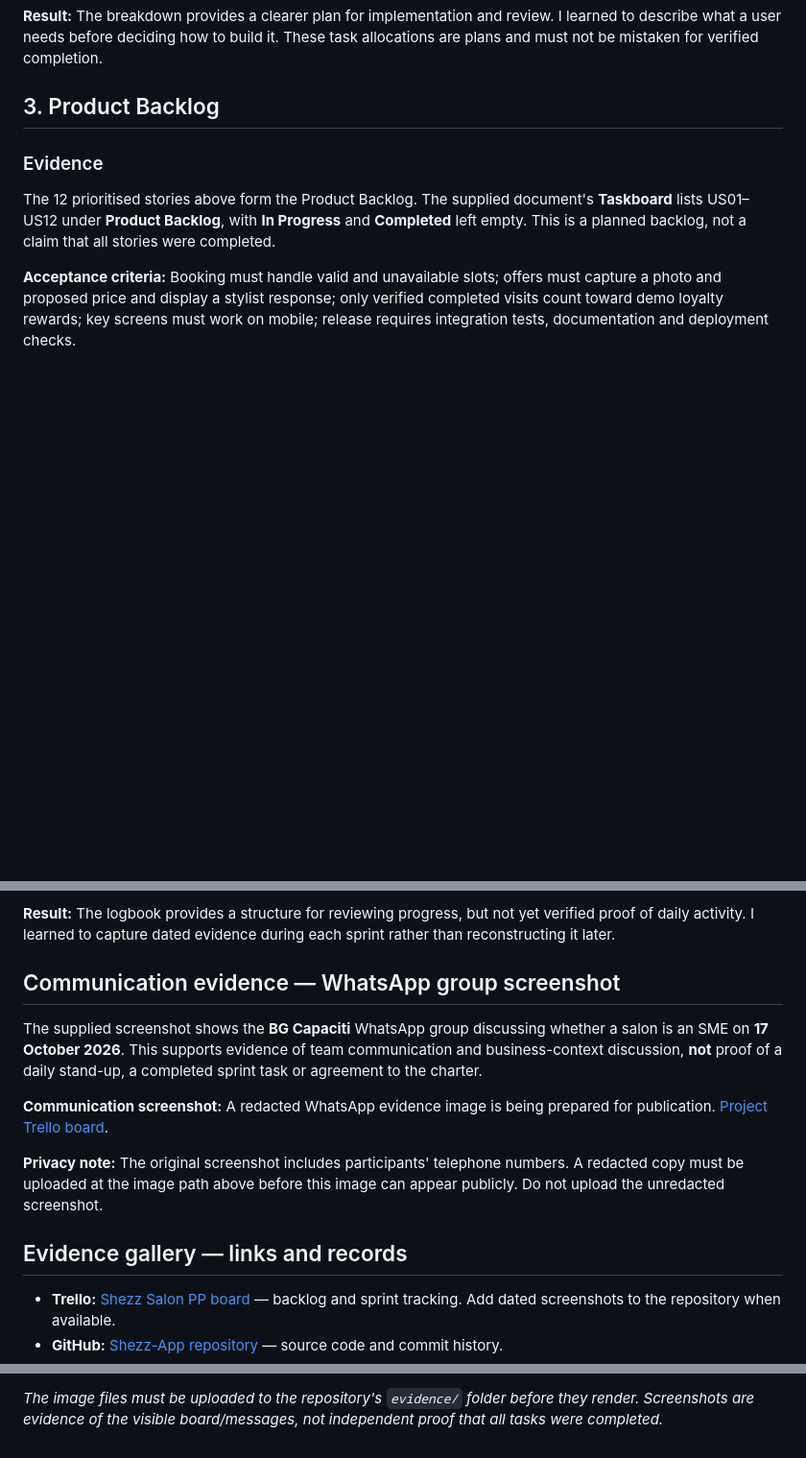
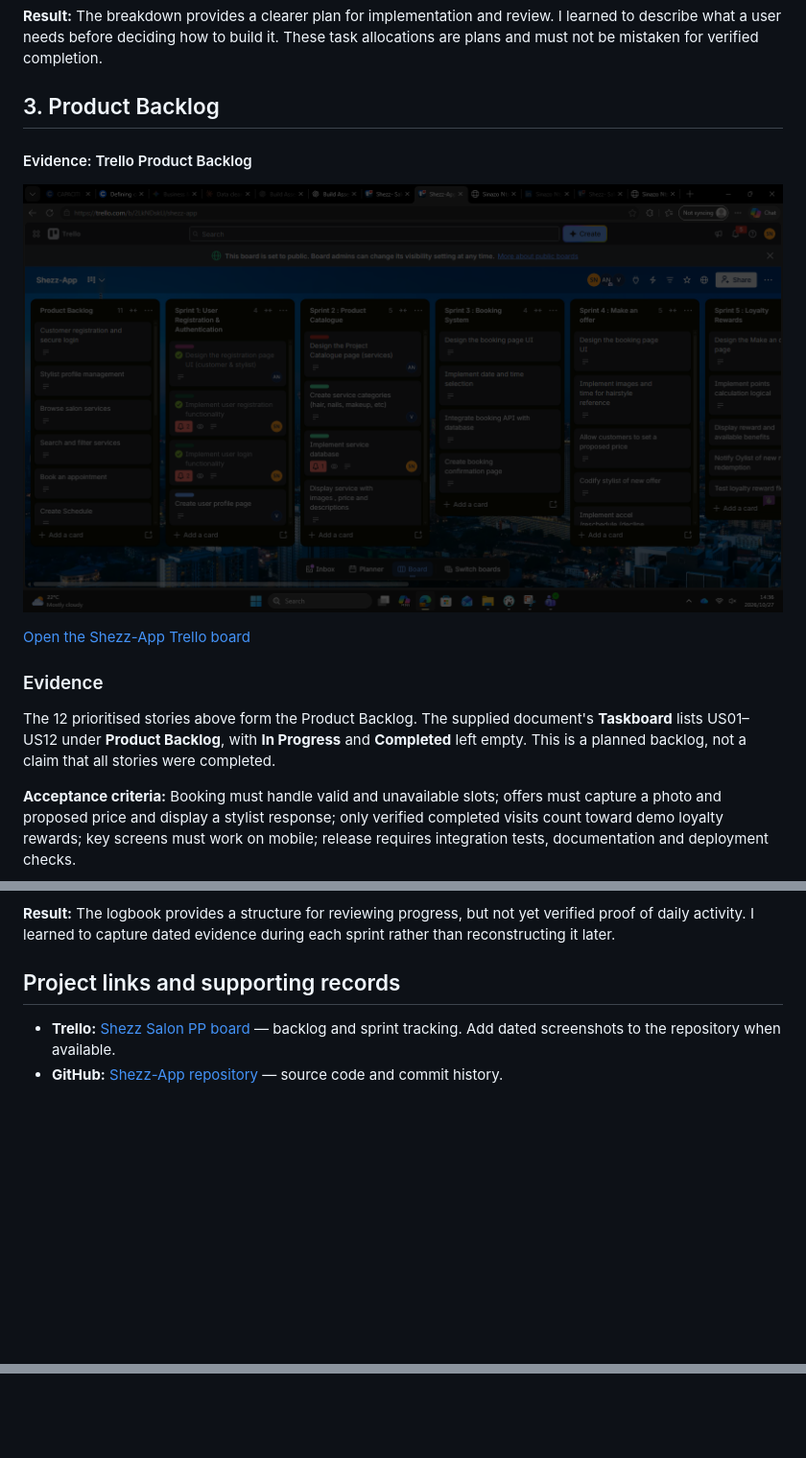
Before and after one commit to 222765208/222765208.github.io, a Markdown page: index.md, 3 parts joined by grey strips. Shown at 96% size. GitHub-like rendering; blank space fills up the shorter version.

Commit message:
Place evidence screenshots within rubric sections and add stable navigation anchors

```diff
--- a/index.md
+++ b/index.md
@@ -252,4 +302,11 @@ Agile Lead and Product Owner representation are **proposed** and require team co
 ## 3. Product Backlog
+
+#### Evidence: Trello Product Backlog
+
+![Trello board showing product backlog and five sprints](evidence/trello-board.png)
+
+[Open the Shezz-App Trello board](https://trello.com/b/2LkNDskU/shezz-app)
+
 
 ### Evidence
 The 12 prioritised stories above form the Product Backlog. The supplied document's **Taskboard** lists US01–US12 under **Product Backlog**, with **In Progress** and **Completed** left empty. This is a planned backlog, not a claim that all stories were completed.
@@ -313,15 +381,7 @@ These are **proposed sprint assignments** from the supplied document. They shoul
 
 **Result:** The logbook provides a structure for reviewing progress, but not yet verified proof of daily activity. I learned to capture dated evidence during each sprint rather than reconstructing it later.
 
-## Communication evidence — WhatsApp group screenshot
-
-The supplied screenshot shows the **BG Capaciti** WhatsApp group discussing whether a salon is an SME on **17 October 2026**. This supports evidence of team communication and business-context discussion, **not** proof of a daily stand-up, a completed sprint task or agreement to the charter.
-
-**Communication screenshot:** A redacted WhatsApp evidence image is being prepared for publication. [Project Trello board](https://trello.com/b/2LkNDskU/shezz-app).
-
-**Privacy note:** The original screenshot includes participants' telephone numbers. A redacted copy must be uploaded at the image path above before this image can appear publicly. Do not upload the unredacted screenshot.
-
-## Evidence gallery — links and records
+## Project links and supporting records
 
 - **Trello:** [Shezz Salon PP board](https://trello.com/b/2LkNDskU/shezz-app) — backlog and sprint tracking. Add dated screenshots to the repository when available.
 - **GitHub:** [Shezz-App repository](https://github.com/Sinazo35/Shezz-App) — source code and commit history.
@@ -361 +392,0 @@ Shezz-App gave me experience connecting Agile planning to software development a
-*The image files must be uploaded to the repository's `evidence/` folder before they render. Screenshots are evidence of the visible board/messages, not independent proof that all tasks were completed.*
```
Also changed, not shown: other parts of index.md (+61 -28 lines).
